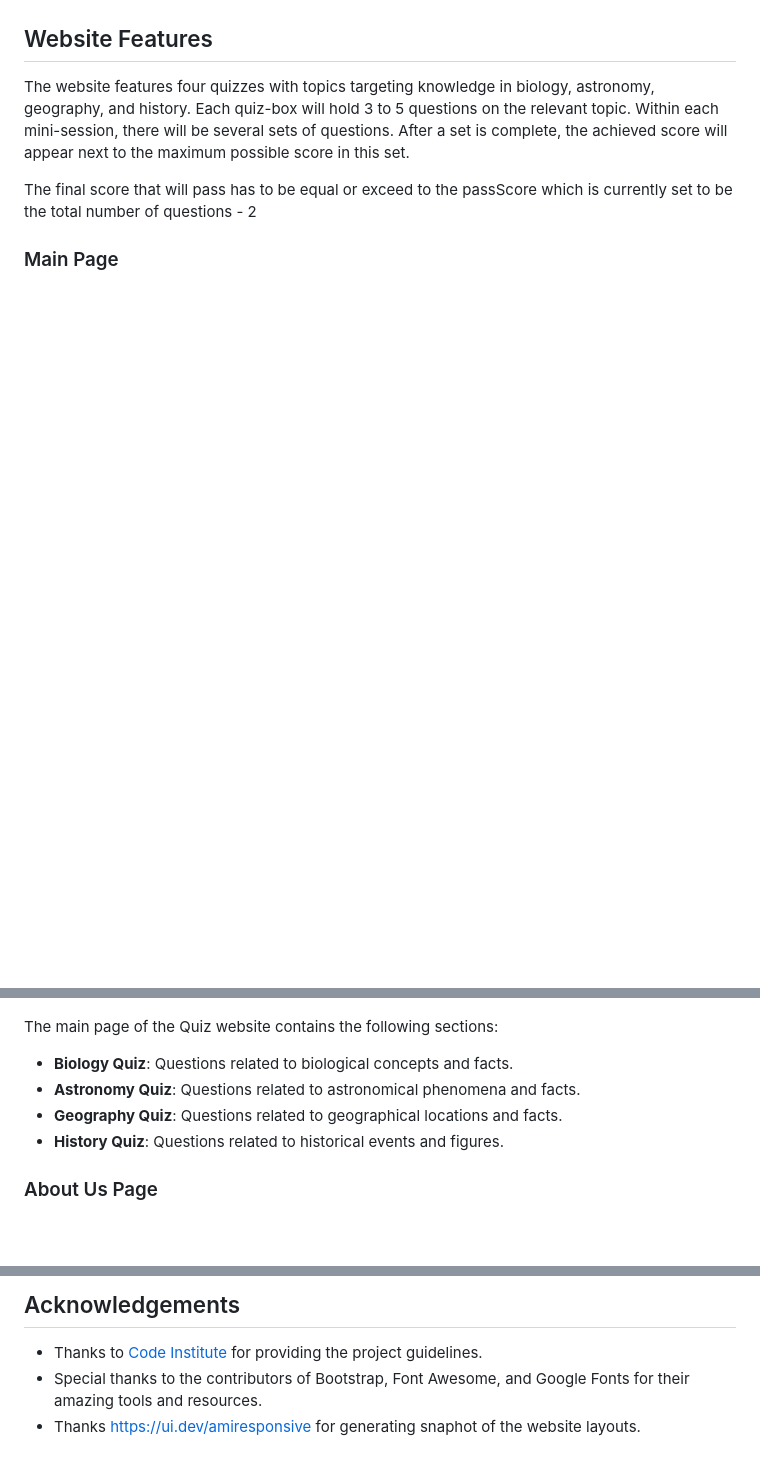
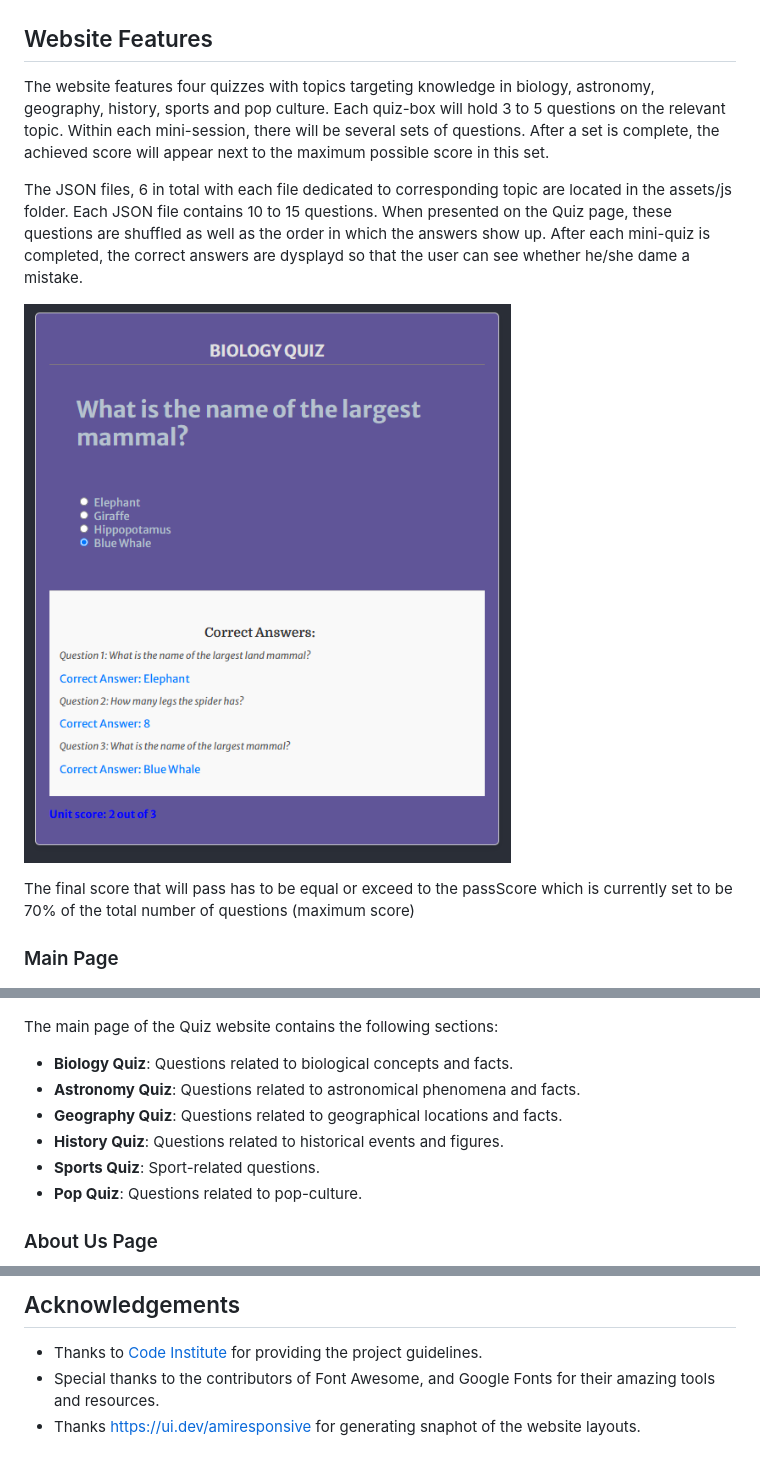
Before and after one commit to AlexeyKopchinskiy/Portfolio-project-2, a Markdown page: README.md, 3 parts joined by grey strips. GitHub-like rendering; pictures changed too: assets/images/readme/biology-quiz.png (added); blank space fills up the shorter version.

Commit message:
Update README.md file: add information about showing correct answers after finishing mini-quiz

```diff
--- a/README.md
+++ b/README.md
@@ -9,19 +10,26 @@ The goal of the website is to test the user's understanding of basic facts relat
 
 ## Website Features
 
-The website features four quizzes with topics targeting knowledge in biology, astronomy, geography, and history. Each quiz-box will hold 3 to 5 questions on the relevant topic. Within each mini-session, there will be several sets of questions. After a set is complete, the achieved score will appear next to the maximum possible score in this set.
+The website features four quizzes with topics targeting knowledge in biology, astronomy, geography, history, sports and pop culture. Each quiz-box will hold 3 to 5 questions on the relevant topic. Within each mini-session, there will be several sets of questions. After a set is complete, the achieved score will appear next to the maximum possible score in this set.
 
-The final score that will pass has to be equal or exceed to the passScore which is currently set to be the total number of questions - 2
+The JSON files, 6 in total with each file dedicated to corresponding topic are located in the assets/js folder. Each JSON file contains 10 to 15 questions. When presented on the Quiz page, these questions are shuffled as well as the order in which the answers show up. After each mini-quiz is completed, the correct answers are dysplayd so that the user can see whether he/she dame a mistake.
+
+![Correct answers after mini-quiz finished:](assets/images/readme/biology-quiz.png)
+
+The final score that will pass has to be equal or exceed to the passScore which is currently set to be 70% of the total number of questions (maximum score)
 
 ### Main Page
 
 ![Main mape snapshot](assets/images/readme/quiz-portal-snapshot1.png)
 
 The main page of the Quiz website contains the following sections:
+
 - **Biology Quiz**: Questions related to biological concepts and facts.
 - **Astronomy Quiz**: Questions related to astronomical phenomena and facts.
 - **Geography Quiz**: Questions related to geographical locations and facts.
 - **History Quiz**: Questions related to historical events and figures.
+- **Sports Quiz**: Sport-related questions.
+- **Pop Quiz**: Questions related to pop-culture.
 
 ### About Us Page
 
@@ -118,5 +125,5 @@ This project is licensed under the MIT License. See the [LICENSE](https://en.wik
 ## Acknowledgements
 
 - Thanks to [Code Institute](https://codeinstitute.net/) for providing the project guidelines.
-- Special thanks to the contributors of Bootstrap, Font Awesome, and Google Fonts for their amazing tools and resources.
+- Special thanks to the contributors of Font Awesome, and Google Fonts for their amazing tools and resources.
 - Thanks https://ui.dev/amiresponsive for generating snaphot of the website layouts.
```
Also changed, not shown: other parts of README.md (+2 -2 lines), 1 other file.
